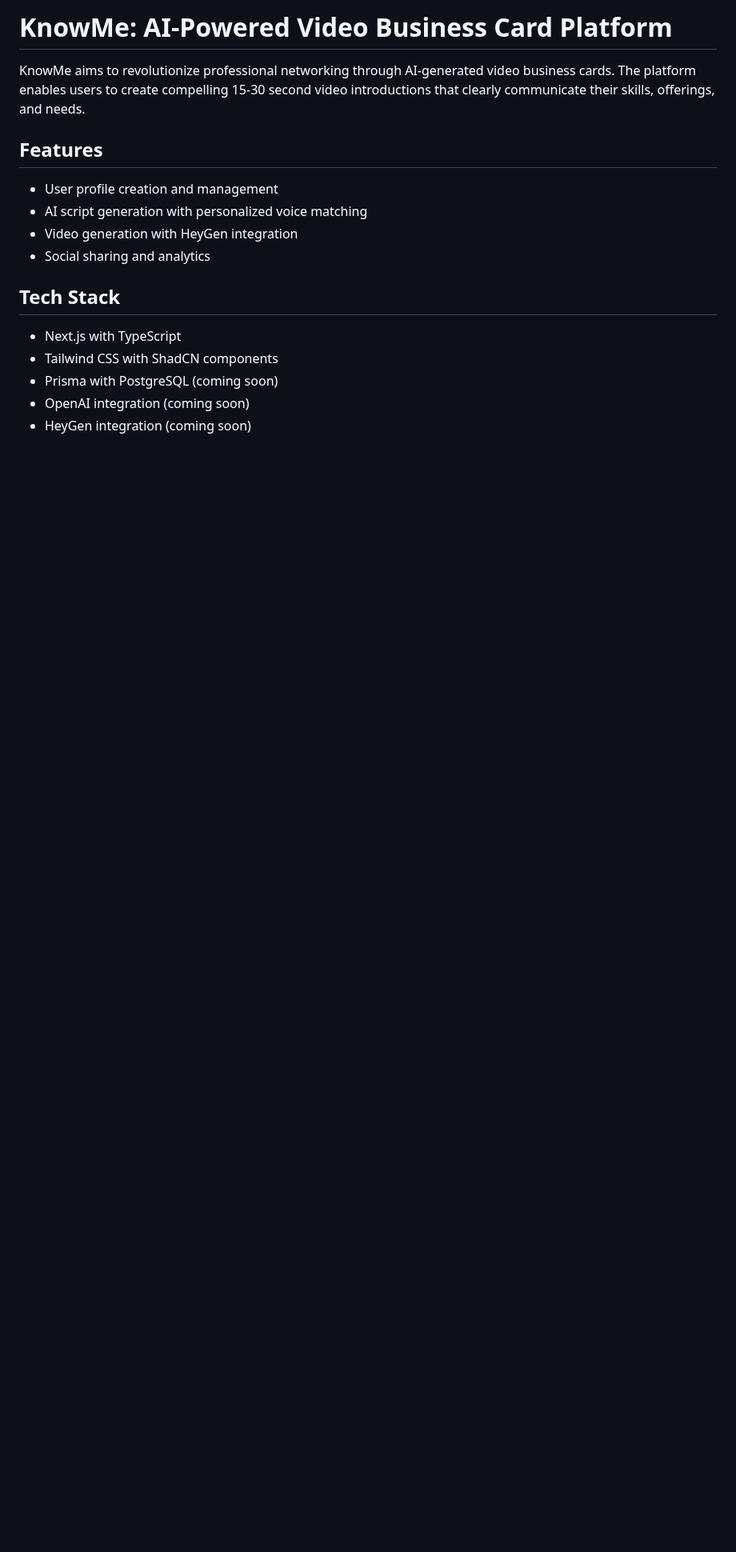
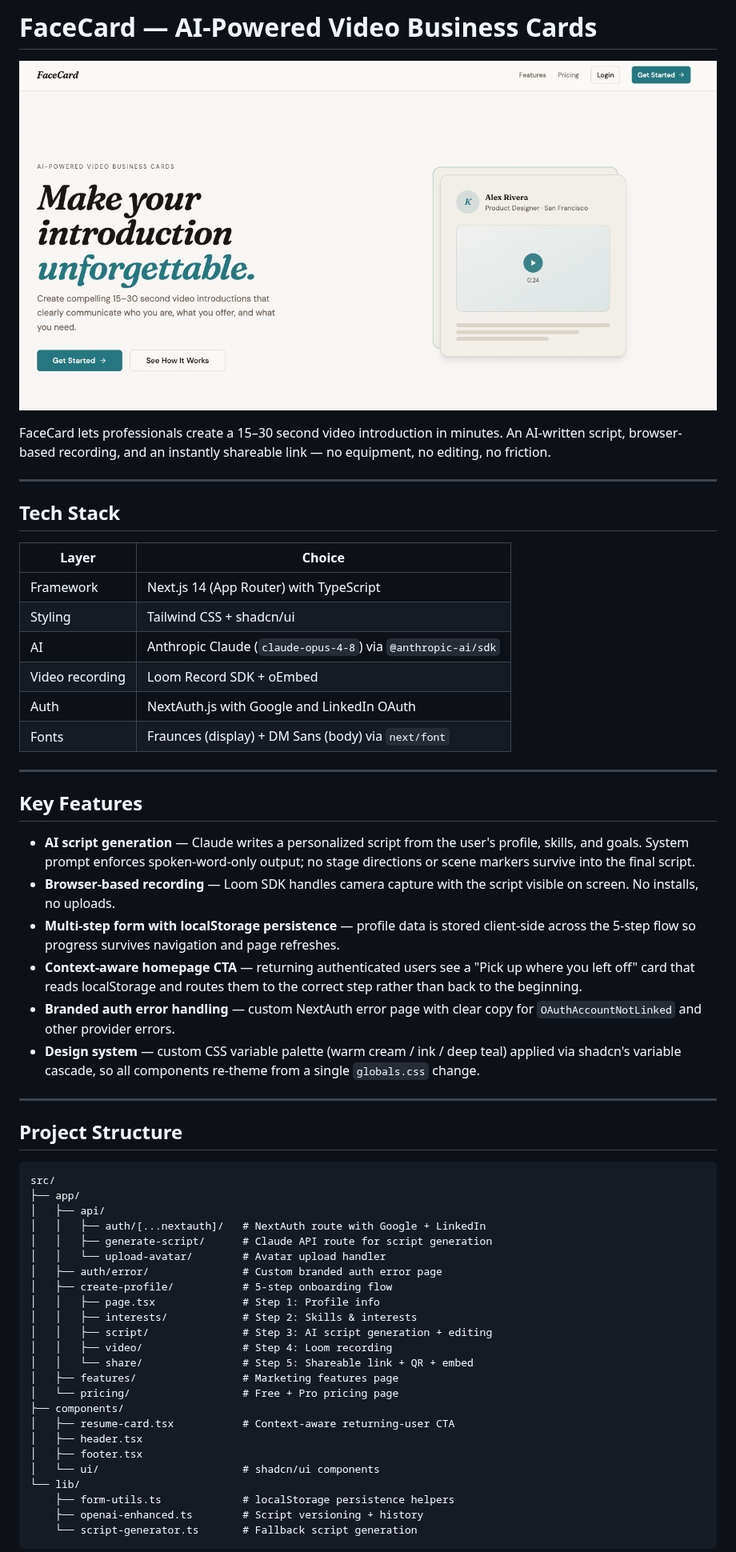
Before and after one commit to dfrho/facecard, a Markdown page: README.md, the part around one of its changes. Shown at 80% size. Drawn GitHub-style; pictures changed too: public/images/homepage.png (added); blank space fills up the shorter version.

Commit message:
Update README with current tech stack, features, and homepage screenshot

````diff
--- a/README.md
+++ b/README.md
@@ -1,18 +1,61 @@
-# KnowMe: AI-Powered Video Business Card Platform
+# FaceCard — AI-Powered Video Business Cards
 
-KnowMe aims to revolutionize professional networking through AI-generated video business cards. The platform enables users to create compelling 15-30 second video introductions that clearly communicate their skills, offerings, and needs.
+![FaceCard homepage](public/images/homepage.png)
 
-## Features
+FaceCard lets professionals create a 15–30 second video introduction in minutes. An AI-written script, browser-based recording, and an instantly shareable link — no equipment, no editing, no friction.
 
-- User profile creation and management
-- AI script generation with personalized voice matching
-- Video generation with HeyGen integration
-- Social sharing and analytics
+---
 
 ## Tech Stack
 
-- Next.js with TypeScript
-- Tailwind CSS with ShadCN components
-- Prisma with PostgreSQL (coming soon)
-- OpenAI integration (coming soon)
-- HeyGen integration (coming soon)
+| Layer | Choice |
+| --- | --- |
+| Framework | Next.js 14 (App Router) with TypeScript |
+| Styling | Tailwind CSS + shadcn/ui |
+| AI | Anthropic Claude (`claude-opus-4-8`) via `@anthropic-ai/sdk` |
+| Video recording | Loom Record SDK + oEmbed |
+| Auth | NextAuth.js with Google and LinkedIn OAuth |
+| Fonts | Fraunces (display) + DM Sans (body) via `next/font` |
+
+---
+
+## Key Features
+
+- **AI script generation** — Claude writes a personalized script from the user's profile, skills, and goals. System prompt enforces spoken-word-only output; no stage directions or scene markers survive into the final script.
+- **Browser-based recording** — Loom SDK handles camera capture with the script visible on screen. No installs, no uploads.
+- **Multi-step form with localStorage persistence** — profile data is stored client-side across the 5-step flow so progress survives navigation and page refreshes.
+- **Context-aware homepage CTA** — returning authenticated users see a "Pick up where you left off" card that reads localStorage and routes them to the correct step rather than back to the beginning.
+- **Branded auth error handling** — custom NextAuth error page with clear copy for `OAuthAccountNotLinked` and other provider errors.
+- **Design system** — custom CSS variable palette (warm cream / ink / deep teal) applied via shadcn's variable cascade, so all components re-theme from a single `globals.css` change.
+
+---
+
+## Project Structure
+
+```text
+src/
+├── app/
+│   ├── api/
+│   │   ├── auth/[...nextauth]/   # NextAuth route with Google + LinkedIn
+│   │   ├── generate-script/      # Claude API route for script generation
+│   │   └── upload-avatar/        # Avatar upload handler
+│   ├── auth/error/               # Custom branded auth error page
+│   ├── create-profile/           # 5-step onboarding flow
+│   │   ├── page.tsx              # Step 1: Profile info
+│   │   ├── interests/            # Step 2: Skills & interests
+│   │   ├── script/               # Step 3: AI script generation + editing
+│   │   ├── video/                # Step 4: Loom recording
+│   │   └── share/                # Step 5: Shareable link + QR + embed
+│   ├── features/                 # Marketing features page
+│   └── pricing/                  # Free + Pro pricing page
+├── components/
+│   ├── resume-card.tsx           # Context-aware returning-user CTA
+│   ├── header.tsx
+│   ├── footer.tsx
+│   └── ui/                       # shadcn/ui components
+└── lib/
+    ├── form-utils.ts             # localStorage persistence helpers
+    ├── openai-enhanced.ts        # Script versioning + history
+    └── script-generator.ts       # Fallback script generation
+```
+
````
Also changed, not shown: other parts of README.md (+63 -21 lines).
